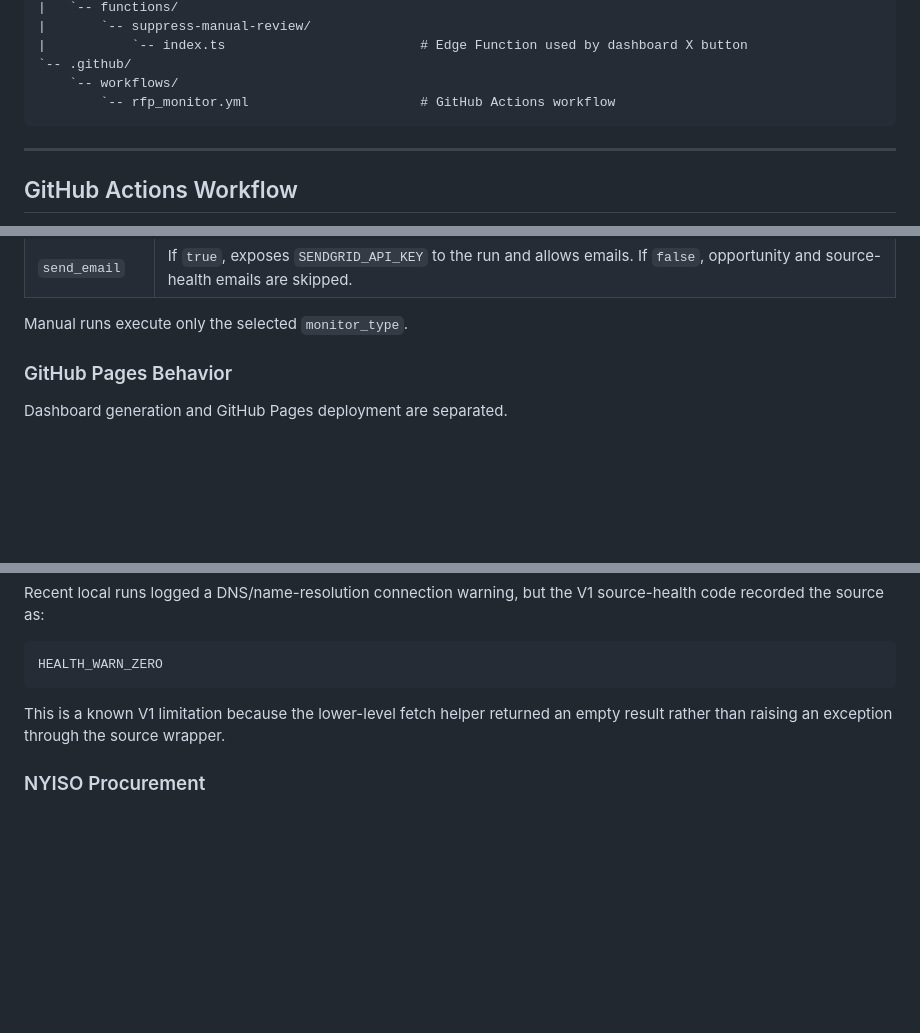
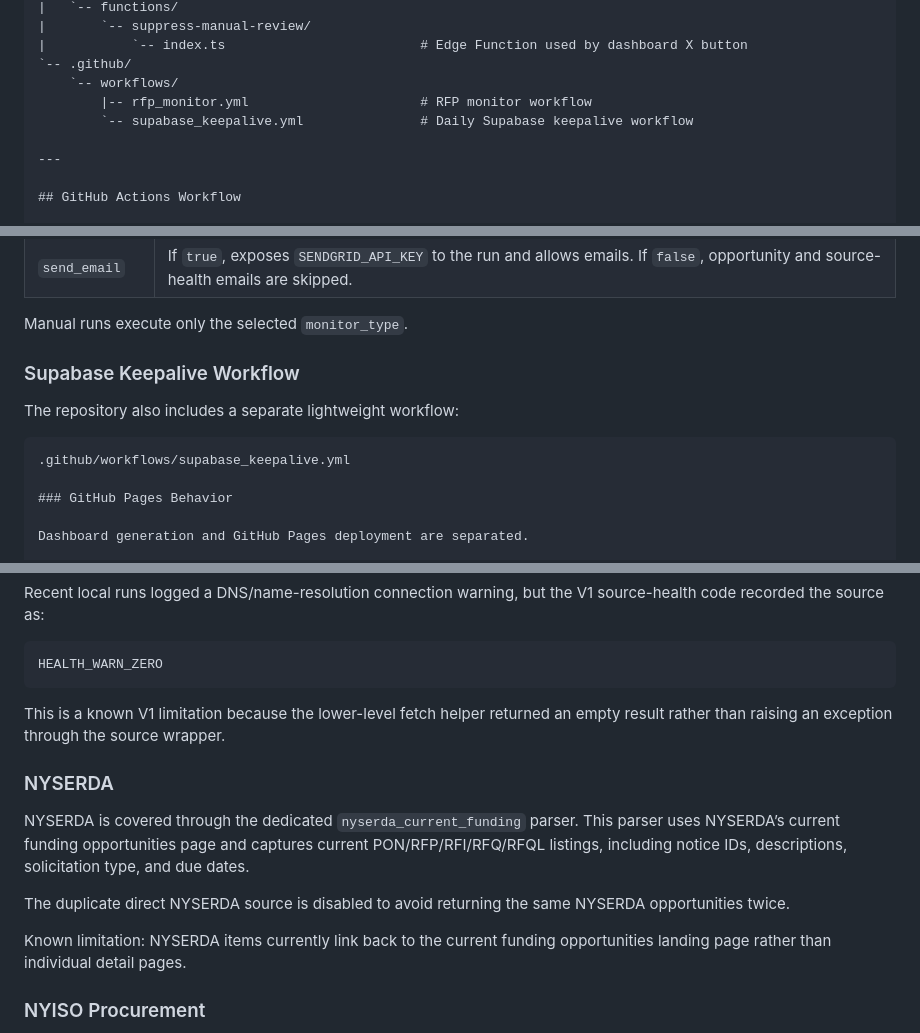
Before and after one commit to Cx-Associates/rfp-monitor, a Markdown page: README.md, 3 parts joined by grey strips. GitHub-like rendering; blank space fills up the shorter version.

````diff
--- a/README.md
+++ b/README.md
@@ -245,8 +245,8 @@ rfp-monitor/
 |           `-- index.ts                         # Edge Function used by dashboard X button
 `-- .github/
     `-- workflows/
-        `-- rfp_monitor.yml                      # GitHub Actions workflow
-```
+        |-- rfp_monitor.yml                      # RFP monitor workflow
+        `-- supabase_keepalive.yml               # Daily Supabase keepalive workflow
 
 ---
 
@@ -303,6 +303,13 @@ GitHub -> Actions -> CxA RFP Monitor -> Run workflow
 | `send_email` | If `true`, exposes `SENDGRID_API_KEY` to the run and allows emails. If `false`, opportunity and source-health emails are skipped. |
 
 Manual runs execute only the selected `monitor_type`.
+
+### Supabase Keepalive Workflow
+
+The repository also includes a separate lightweight workflow:
+
+```text
+.github/workflows/supabase_keepalive.yml
 
 ### GitHub Pages Behavior
 
@@ -984,6 +991,14 @@ HEALTH_WARN_ZERO
 
 This is a known V1 limitation because the lower-level fetch helper returned an empty result rather than raising an exception through the source wrapper.
 
+### NYSERDA
+
+NYSERDA is covered through the dedicated `nyserda_current_funding` parser. This parser uses NYSERDA’s current funding opportunities page and captures current PON/RFP/RFI/RFQ/RFQL listings, including notice IDs, descriptions, solicitation type, and due dates.
+
+The duplicate direct NYSERDA source is disabled to avoid returning the same NYSERDA opportunities twice.
+
+Known limitation: NYSERDA items currently link back to the current funding opportunities landing page rather than individual detail pages.
+
 ### NYISO Procurement
 
 The configured NYISO procurement URL has returned 404 in recent runs. It remains configured but needs a replacement source URL or should be disabled if no reliable public solicitation page is identified.
````
Also changed, not shown: other parts of README.md (+2 -2 lines).
